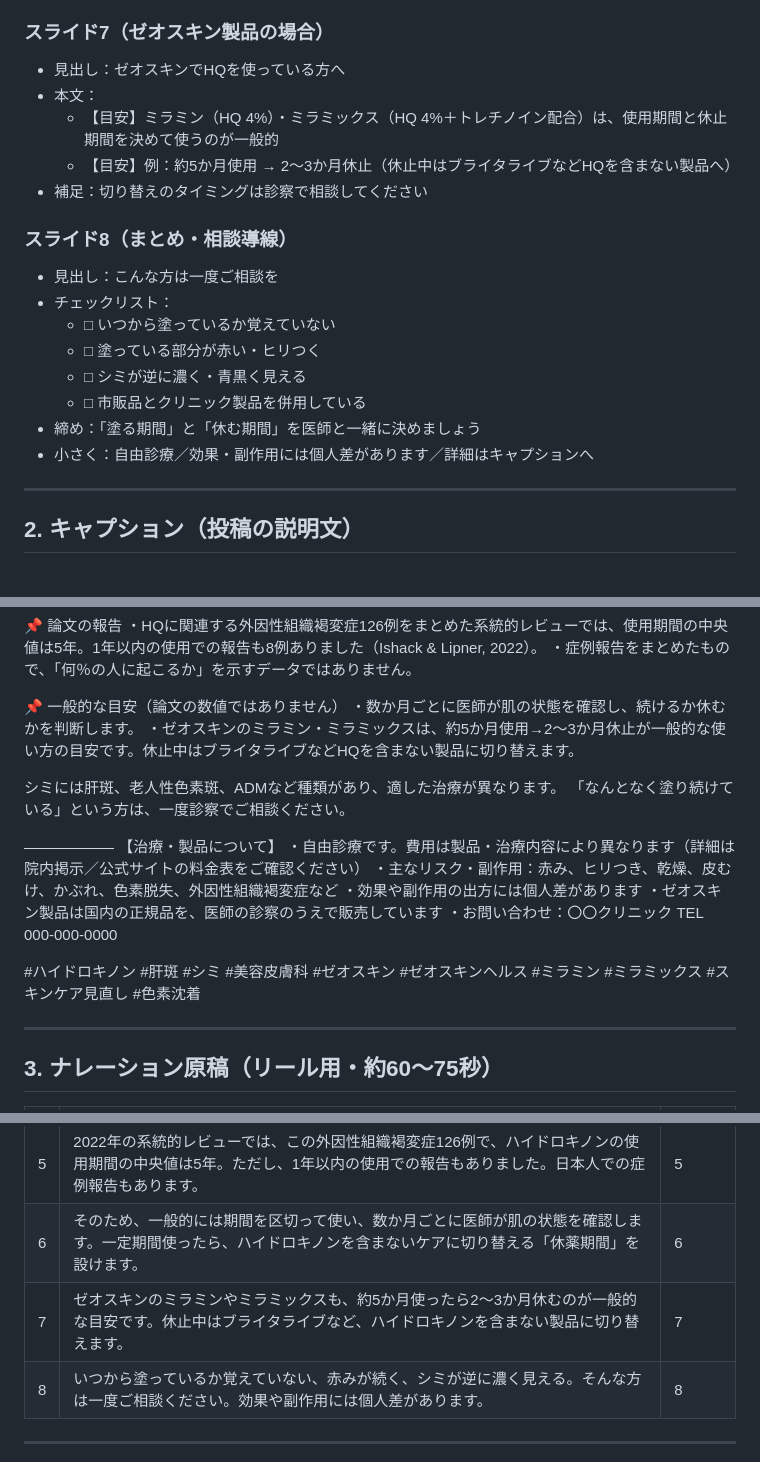
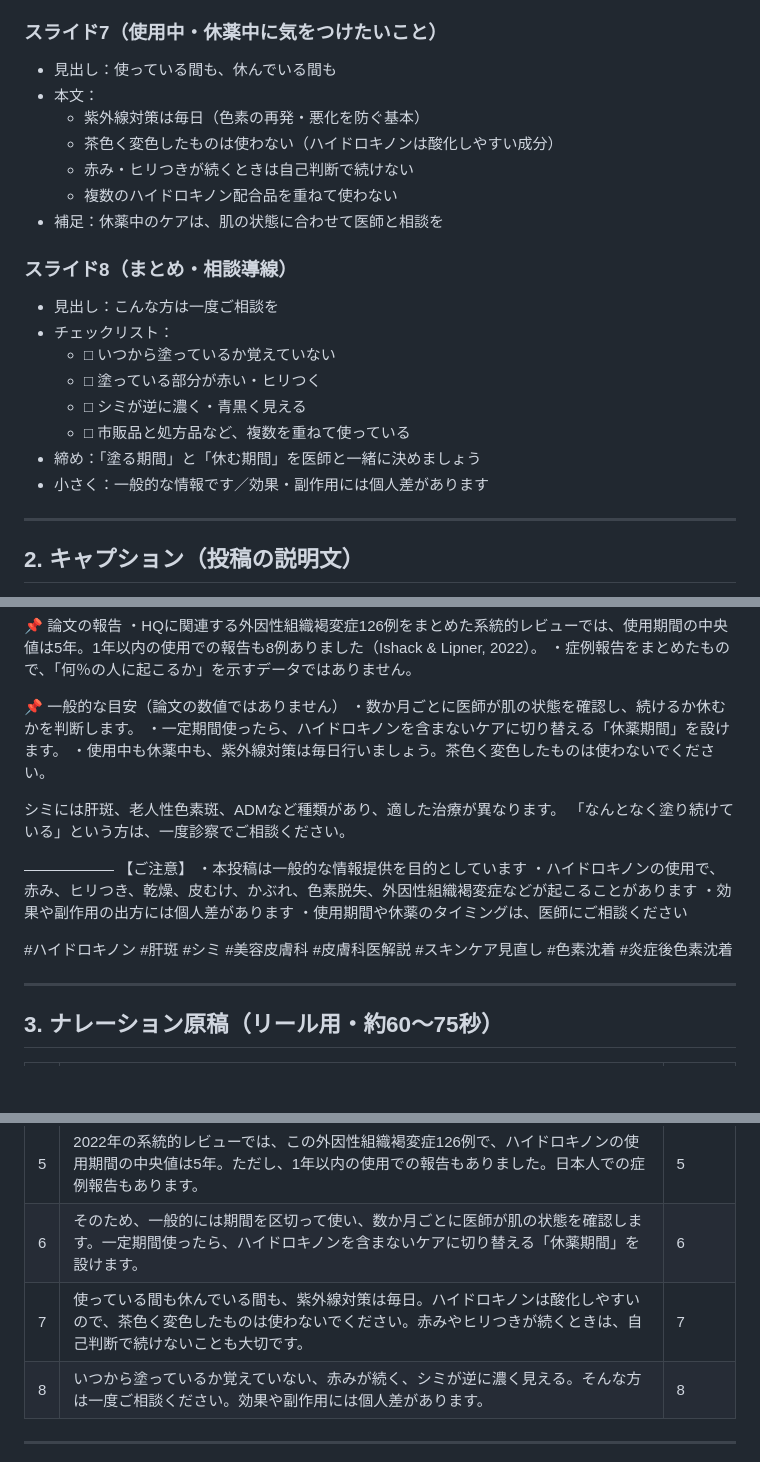
Before and after one commit to Erfoltier/official, a Markdown page: content/instagram/hydroquinone-duration.md, 3 parts joined by grey strips. Drawn GitHub-style; blank space fills up the shorter version.

Commit message:
Remove ZO product references; make the post general educational content
Co-Authored-By: Claude Opus 5.5 <noreply@anthropic.com>
Claude-Session: https://claude.ai/code/session_01C6bzmyeLyS3ZWNh5ZCnqxE

```diff
--- a/content/instagram/hydroquinone-duration.md
+++ b/content/instagram/hydroquinone-duration.md
@@ -53,12 +53,14 @@
   - 【論文】肝斑の研究では、症状に応じて塗る回数を減らしながら続ける方法も検討されている（Arellano et al., 2012）
 - 補足：期間は濃度・部位・肌質・シミの種類で変わります
 
-### スライド7（ゼオスキン製品の場合）
-- 見出し：ゼオスキンでHQを使っている方へ
+### スライド7（使用中・休薬中に気をつけたいこと）
+- 見出し：使っている間も、休んでいる間も
 - 本文：
-  - 【目安】ミラミン（HQ 4%）・ミラミックス（HQ 4%＋トレチノイン配合）は、使用期間と休止期間を決めて使うのが一般的
-  - 【目安】例：約5か月使用 → 2〜3か月休止（休止中はブライタライブなどHQを含まない製品へ）
-- 補足：切り替えのタイミングは診察で相談してください
+  - 紫外線対策は毎日（色素の再発・悪化を防ぐ基本）
+  - 茶色く変色したものは使わない（ハイドロキノンは酸化しやすい成分）
+  - 赤み・ヒリつきが続くときは自己判断で続けない
+  - 複数のハイドロキノン配合品を重ねて使わない
+- 補足：休薬中のケアは、肌の状態に合わせて医師と相談を
 
 ### スライド8（まとめ・相談導線）
 - 見出し：こんな方は一度ご相談を
@@ -66,9 +68,9 @@
   - □ いつから塗っているか覚えていない
   - □ 塗っている部分が赤い・ヒリつく
   - □ シミが逆に濃く・青黒く見える
-  - □ 市販品とクリニック製品を併用している
+  - □ 市販品と処方品など、複数を重ねて使っている
 - 締め：「塗る期間」と「休む期間」を医師と一緒に決めましょう
-- 小さく：自由診療／効果・副作用には個人差があります／詳細はキャプションへ
+- 小さく：一般的な情報です／効果・副作用には個人差があります
 
 ---
 
@@ -91,20 +93,20 @@
 
 📌 一般的な目安（論文の数値ではありません）
 ・数か月ごとに医師が肌の状態を確認し、続けるか休むかを判断します。
-・ゼオスキンのミラミン・ミラミックスは、約5か月使用→2〜3か月休止が一般的な使い方の目安です。休止中はブライタライブなどHQを含まない製品に切り替えます。
+・一定期間使ったら、ハイドロキノンを含まないケアに切り替える「休薬期間」を設けます。
+・使用中も休薬中も、紫外線対策は毎日行いましょう。茶色く変色したものは使わないでください。
 
 シミには肝斑、老人性色素斑、ADMなど種類があり、適した治療が異なります。
 「なんとなく塗り続けている」という方は、一度診察でご相談ください。
 
 ――――――
-【治療・製品について】
-・自由診療です。費用は製品・治療内容により異なります（詳細は院内掲示／公式サイトの料金表をご確認ください）
-・主なリスク・副作用：赤み、ヒリつき、乾燥、皮むけ、かぶれ、色素脱失、外因性組織褐変症など
+【ご注意】
+・本投稿は一般的な情報提供を目的としています
+・ハイドロキノンの使用で、赤み、ヒリつき、乾燥、皮むけ、かぶれ、色素脱失、外因性組織褐変症などが起こることがあります
 ・効果や副作用の出方には個人差があります
-・ゼオスキン製品は国内の正規品を、医師の診察のうえで販売しています
-・お問い合わせ：〇〇クリニック TEL 000-000-0000
+・使用期間や休薬のタイミングは、医師にご相談ください
 
-#ハイドロキノン #肝斑 #シミ #美容皮膚科 #ゼオスキン #ゼオスキンヘルス #ミラミン #ミラミックス #スキンケア見直し #色素沈着
+#ハイドロキノン #肝斑 #シミ #美容皮膚科 #皮膚科医解説 #スキンケア見直し #色素沈着 #炎症後色素沈着
 
 ---
 
@@ -118,7 +120,7 @@
 | 4 | 長く塗り続けると、赤みやかぶれ、まだらな白抜け、そしてまれに、かえって青黒くなる「外因性組織褐変症」が起こることがあります。 | 4 |
 | 5 | 2022年の系統的レビューでは、この外因性組織褐変症126例で、ハイドロキノンの使用期間の中央値は5年。ただし、1年以内の使用での報告もありました。日本人での症例報告もあります。 | 5 |
 | 6 | そのため、一般的には期間を区切って使い、数か月ごとに医師が肌の状態を確認します。一定期間使ったら、ハイドロキノンを含まないケアに切り替える「休薬期間」を設けます。 | 6 |
-| 7 | ゼオスキンのミラミンやミラミックスも、約5か月使ったら2〜3か月休むのが一般的な目安です。休止中はブライタライブなど、ハイドロキノンを含まない製品に切り替えます。 | 7 |
+| 7 | 使っている間も休んでいる間も、紫外線対策は毎日。ハイドロキノンは酸化しやすいので、茶色く変色したものは使わないでください。赤みやヒリつきが続くときは、自己判断で続けないことも大切です。 | 7 |
 | 8 | いつから塗っているか覚えていない、赤みが続く、シミが逆に濃く見える。そんな方は一度ご相談ください。効果や副作用には個人差があります。 | 8 |
 
 ---
```
Also changed, not shown: other parts of content/instagram/hydroquinone-duration.md (+4 -6 lines).
